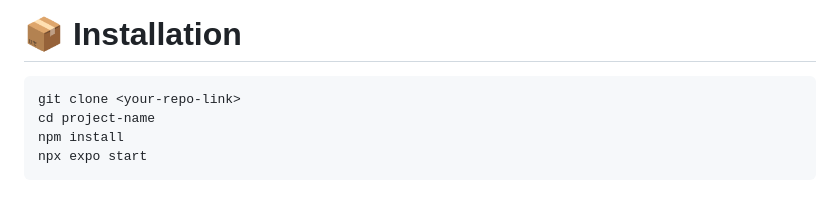
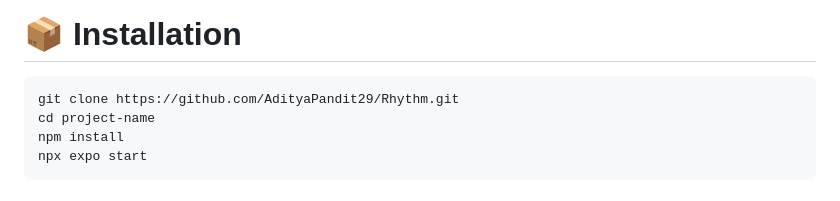
Before and after one commit to AdityaPandit29/Rhythm, a Markdown page: README.md, the part around the change. Rendered like a GitHub page.

Commit message:
Update installation instructions with correct repo link

````diff
--- a/README.md
+++ b/README.md
@@ -136,7 +136,7 @@ Architecture principles:
 # 📦 Installation
 
 ```bash
-git clone <your-repo-link>
+git clone https://github.com/AdityaPandit29/Rhythm.git
 cd project-name
 npm install
 npx expo start
````
